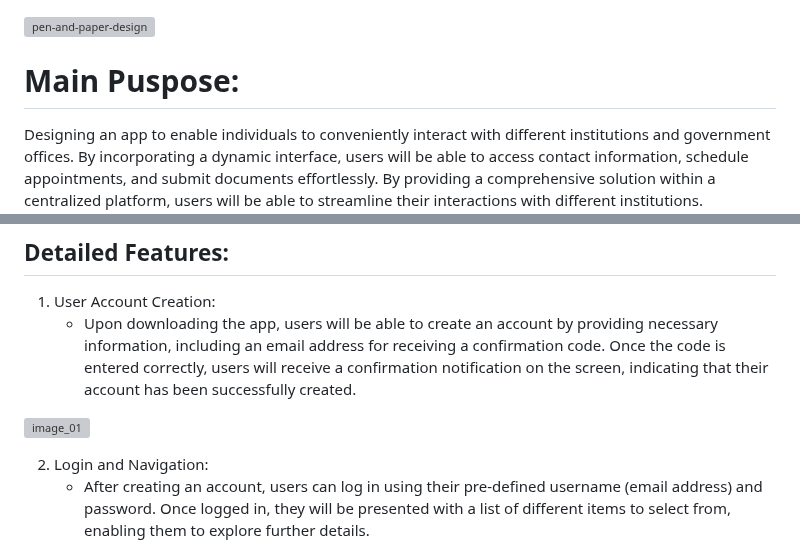
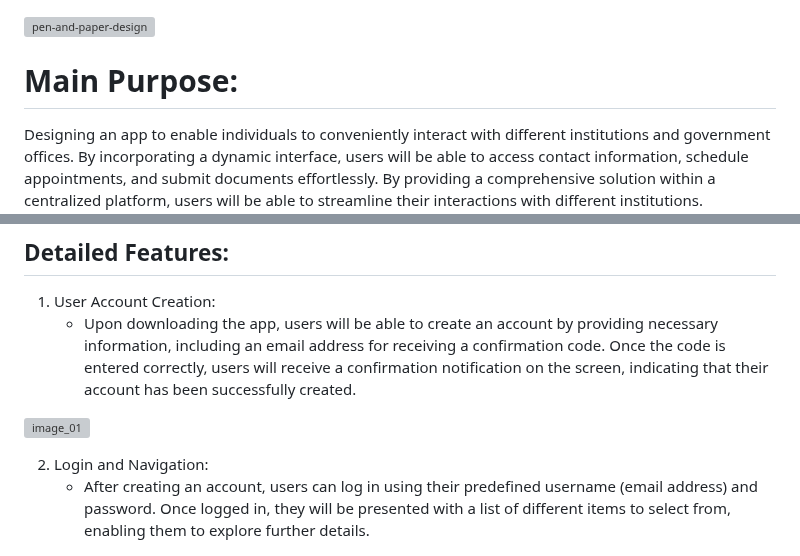
Before and after one commit to Fahim-Ahmad/intoCODE, a Markdown page: UI UX Design/README.md, 2 parts joined by grey strips. Rendered like a GitHub page; grey boxes are pictures that could not be loaded.

Commit message:
fixed some typos

```diff
--- a/UI UX Design/README.md
+++ b/UI UX Design/README.md
@@ -1,7 +1,7 @@
 ![pen-and-paper-design](img/pen-and-paper-design.png)
 
 
-# Main Puspose:
+# Main Purpose:
 Designing an app to enable individuals to conveniently interact with different institutions and government offices. By incorporating a dynamic interface, users will be able to access contact information, schedule appointments, and submit documents effortlessly. By providing a comprehensive solution within a centralized platform, users will be able to streamline their interactions with different institutions.
 
 ## Key Features:
@@ -30,7 +30,7 @@ I have designed a sample app featuring the aforementioned criteria using [Figma]
 ![image_01](img/image_01.png)
 
 2. Login and Navigation:
-   - After creating an account, users can log in using their pre-defined username (email address) and password. Once logged in, they will be presented with a list of different items to select from, enabling them to explore further details.
+   - After creating an account, users can log in using their predefined username (email address) and password. Once logged in, they will be presented with a list of different items to select from, enabling them to explore further details.
 
 ![image_02](img/image_02.png)
 
```
